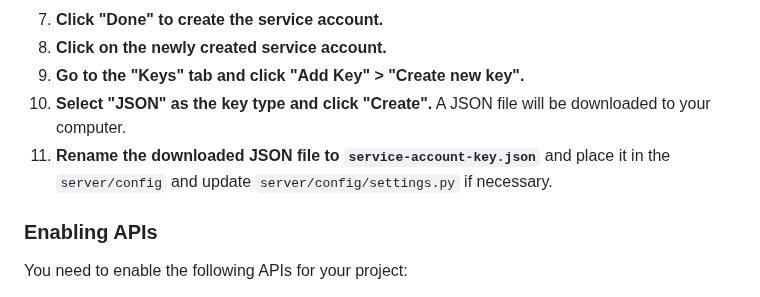
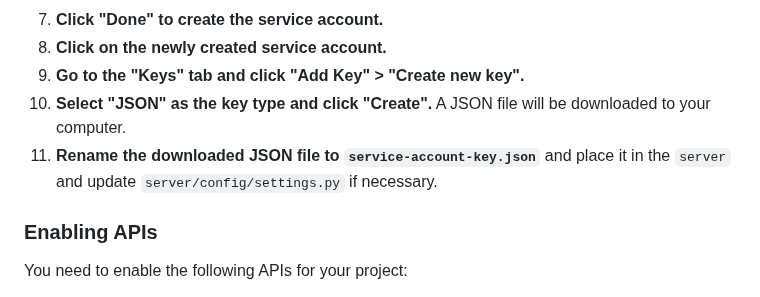
Before and after one commit to phamvuhoang/copilot-desktop, a Markdown page: README.md, the part around the change. Drawn GitHub-style.

```diff
--- a/README.md
+++ b/README.md
@@ -82,7 +82,7 @@ To use the Google Cloud services (Speech-to-Text, Text-to-Speech, and Vision), y
 8.  **Click on the newly created service account.**
 9.  **Go to the "Keys" tab and click "Add Key" > "Create new key".**
 10. **Select "JSON" as the key type and click "Create".** A JSON file will be downloaded to your computer.
-11. **Rename the downloaded JSON file to `service-account-key.json`** and place it in the `server/config` and update `server/config/settings.py` if necessary.
+11. **Rename the downloaded JSON file to `service-account-key.json`** and place it in the `server` and update `server/config/settings.py` if necessary.
 
 ### Enabling APIs
 
```
